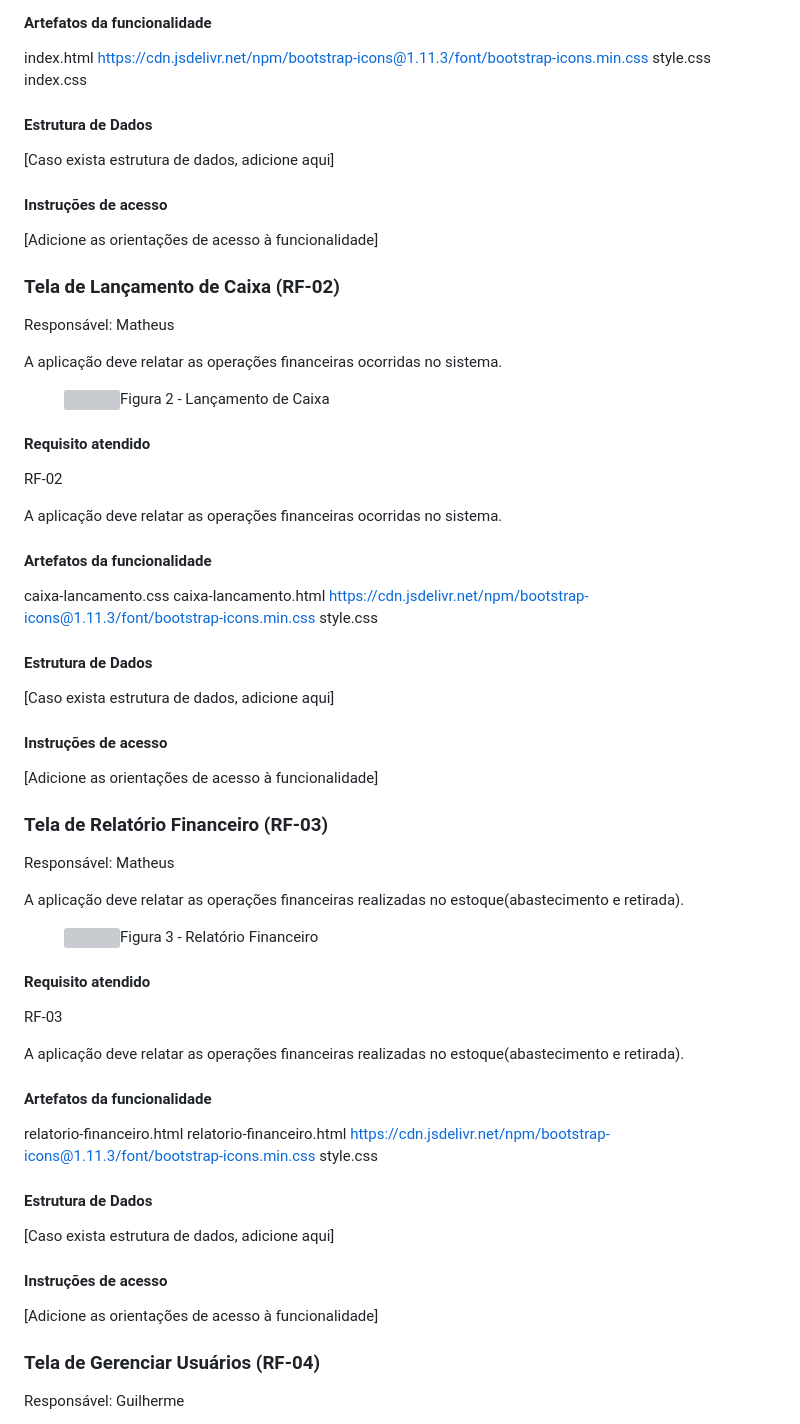
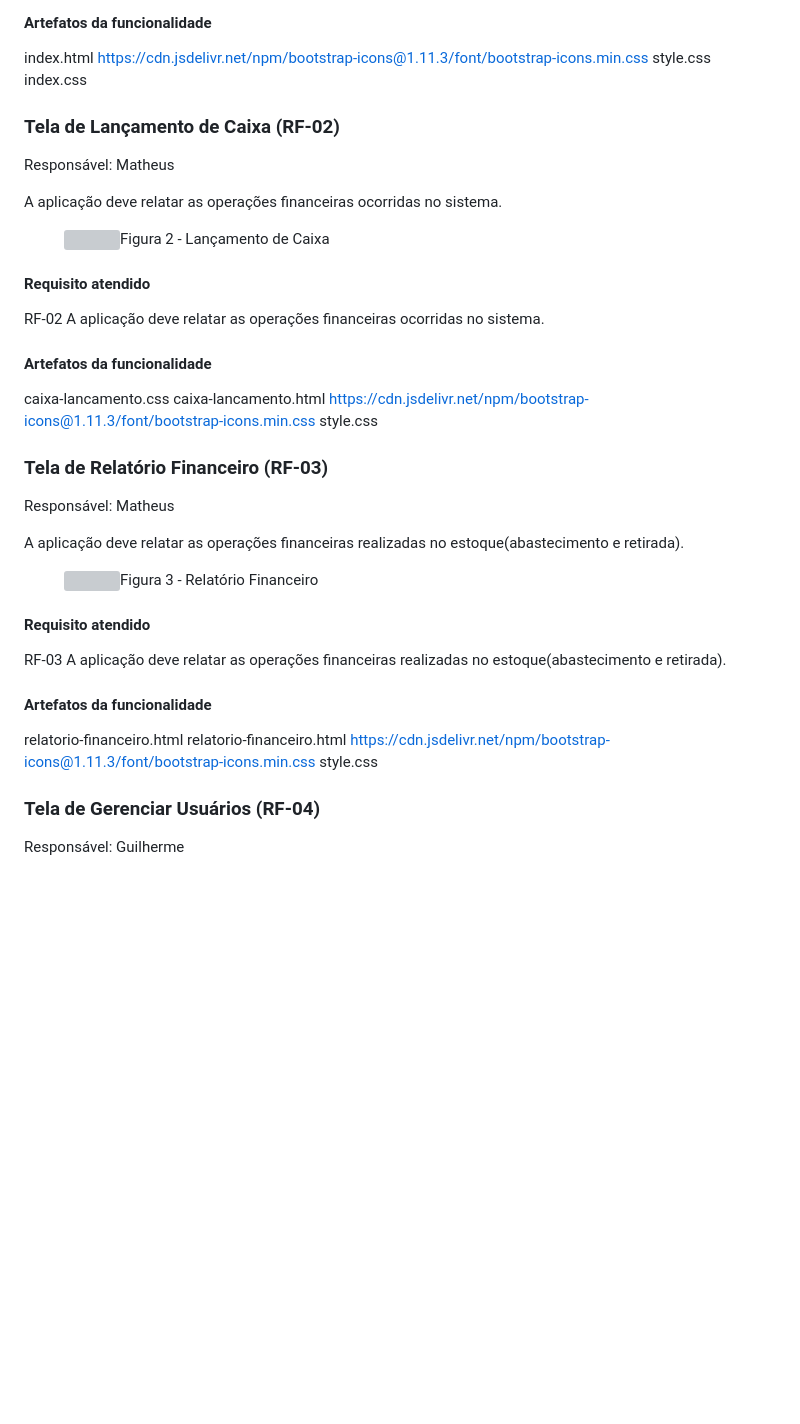
Before and after one commit to ICEI-PUC-Minas-PMV-ADS/pmv-ads-2024-1-e1-proj-web-t10-pmv-ads-2024-1-e1-proj-teleco, a Markdown page: documentos/06-Programação de Funcionalidades.md, the part around one of its changes. GitHub-like rendering; blank space fills up the shorter version; grey boxes are pictures that could not be loaded.

```diff
--- a/documentos/06-Programação de Funcionalidades.md
+++ b/documentos/06-Programação de Funcionalidades.md
@@ -59,14 +23,6 @@ https://cdn.jsdelivr.net/npm/bootstrap-icons@1.11.3/font/bootstrap-icons.min.css
 style.css
 index.css
 
-#### Estrutura de Dados
-
-[Caso exista estrutura de dados, adicione aqui]
-
-
-#### Instruções de acesso
-
-[Adicione as orientações de acesso à funcionalidade]
 
 ### Tela de Lançamento de Caixa (RF-02)
 
@@ -82,9 +38,7 @@ A aplicação deve relatar as operações financeiras ocorridas no sistema.
 
 #### Requisito atendido
 
-RF-02
-
-A aplicação deve relatar as operações financeiras ocorridas no sistema.
+RF-02 A aplicação deve relatar as operações financeiras ocorridas no sistema.
 
 #### Artefatos da funcionalidade
 
@@ -92,15 +46,6 @@ caixa-lancamento.css
 caixa-lancamento.html
 https://cdn.jsdelivr.net/npm/bootstrap-icons@1.11.3/font/bootstrap-icons.min.css
 style.css
-
-#### Estrutura de Dados
-
-[Caso exista estrutura de dados, adicione aqui]
-
-
-#### Instruções de acesso
-
-[Adicione as orientações de acesso à funcionalidade]
 
 
 ### Tela de Relatório Financeiro (RF-03)
@@ -117,9 +62,7 @@ A aplicação deve relatar as operações financeiras realizadas no estoque(abas
 
 #### Requisito atendido
 
-RF-03
-
-A aplicação deve relatar as operações financeiras realizadas no estoque(abastecimento e retirada).
+RF-03 A aplicação deve relatar as operações financeiras realizadas no estoque(abastecimento e retirada).
 
 #### Artefatos da funcionalidade
 
@@ -128,14 +71,6 @@ relatorio-financeiro.html
 https://cdn.jsdelivr.net/npm/bootstrap-icons@1.11.3/font/bootstrap-icons.min.css
 style.css
 
-#### Estrutura de Dados
-
-[Caso exista estrutura de dados, adicione aqui]
-
-
-#### Instruções de acesso
-
-[Adicione as orientações de acesso à funcionalidade]
 
 ### Tela de Gerenciar Usuários (RF-04)
 
```
Also changed, not shown: other parts of documentos/06-Programação de Funcionalidades.md (+4 -88 lines).
